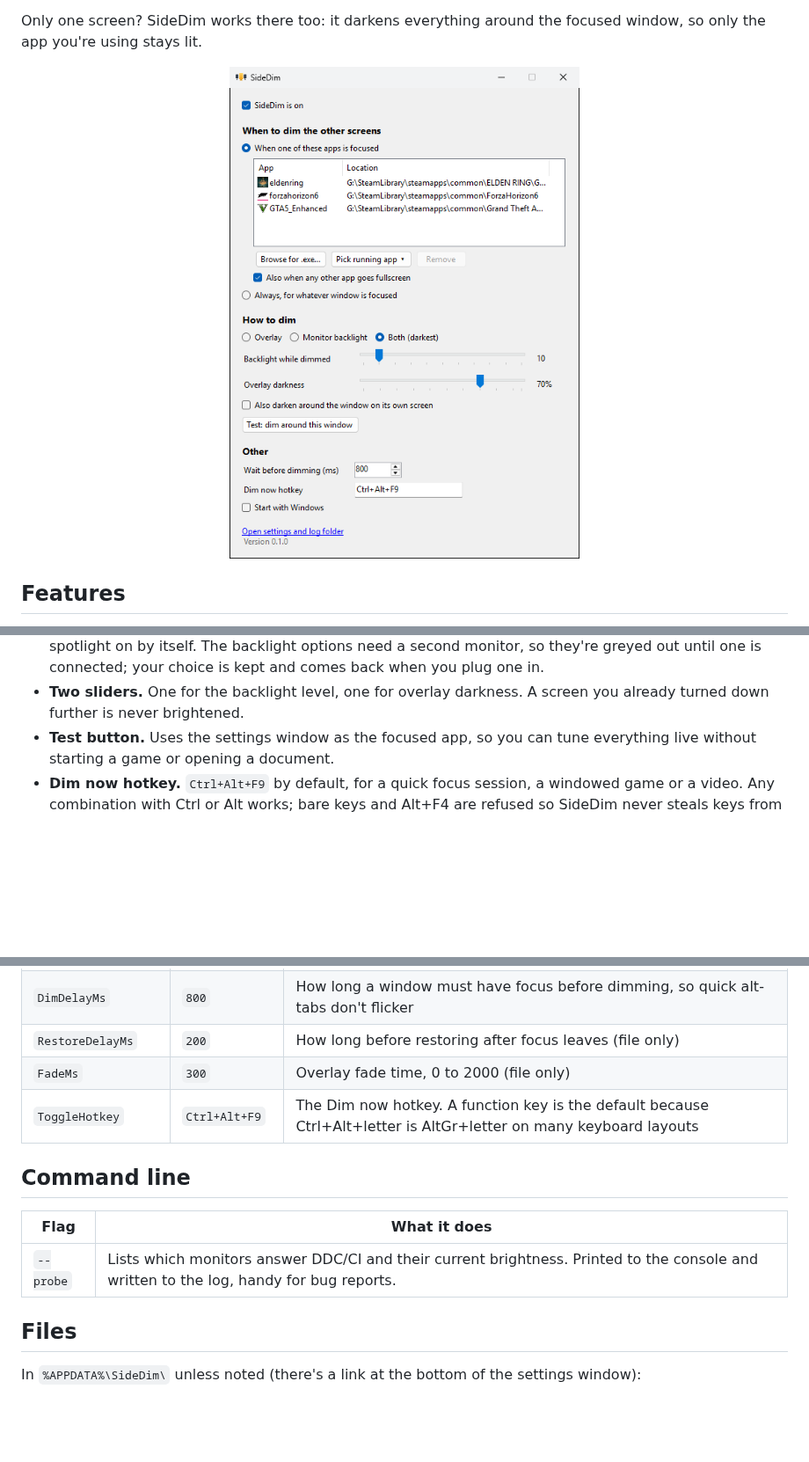
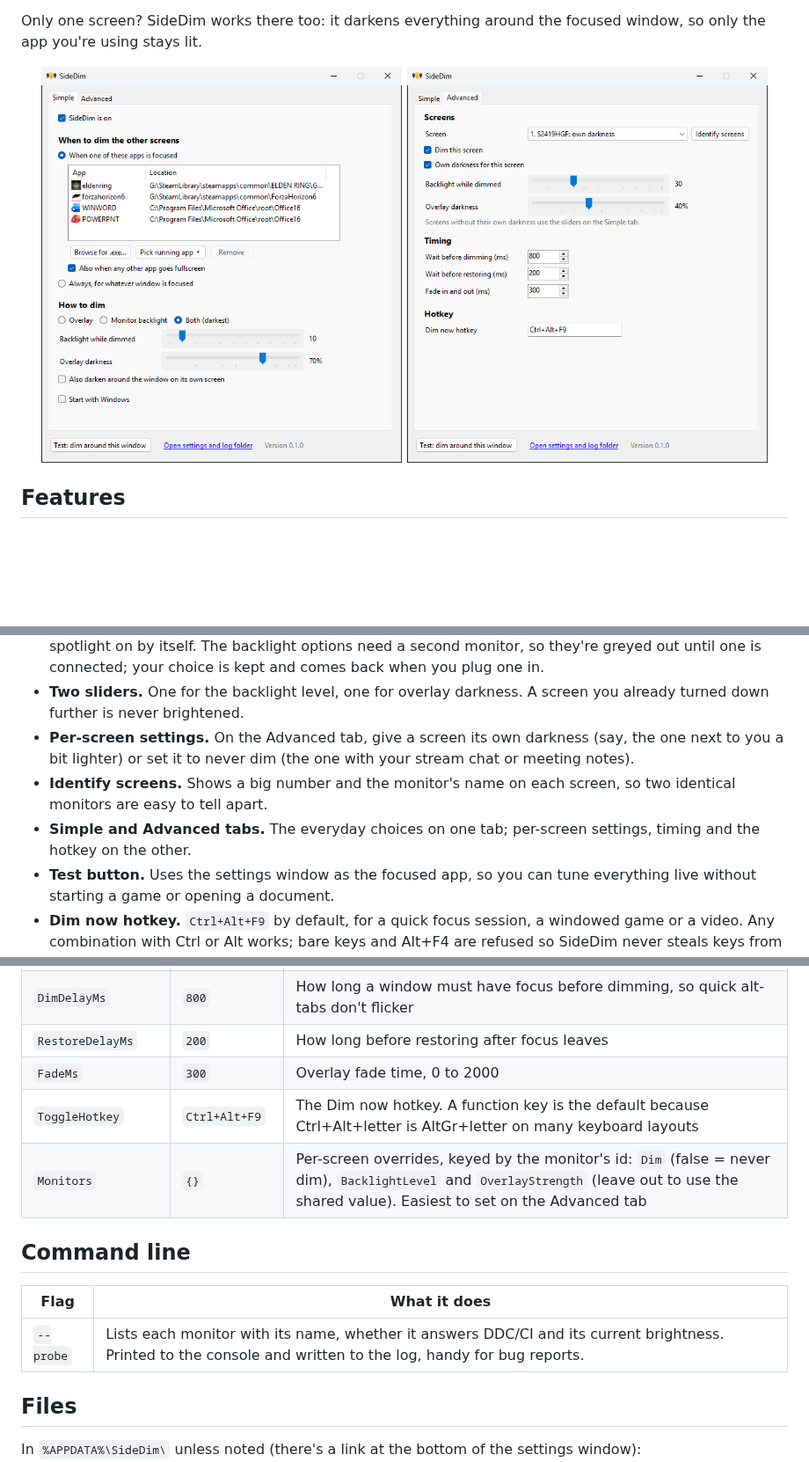
Before and after one commit to Quintinator/SideDim, a Markdown page: README.md, 3 parts joined by grey strips. Shown at 88% size. GitHub-like rendering; pictures changed too: docs/screenshot-advanced.png (added), docs/screenshot.png; blank space fills up the shorter version.

```diff
--- a/README.md
+++ b/README.md
@@ -22,7 +22,8 @@ SideDim is a small Windows tray app that darkens every screen except the one you
 Only one screen? SideDim works there too: it darkens everything around the focused window, so only the app you're using stays lit.
 
 <p align="center">
-  <img src="docs/screenshot.png" width="430" alt="The SideDim settings window">
+  <img src="docs/screenshot.png" width="410" alt="SideDim settings, Simple tab: apps to dim for and how dark">
+  <img src="docs/screenshot-advanced.png" width="410" alt="SideDim settings, Advanced tab: per-screen darkness, timing and hotkey">
 </p>
 
 ## Features
@@ -39,6 +40,9 @@ Only one screen? SideDim works there too: it darkens everything around the focus
 - **Spotlight.** Also darkens the focused window's own screen, leaving only the window lit. The cut-out follows the window when you move it.
 - **Works on a single monitor.** With one screen there's nothing beside it to dim, so SideDim turns the spotlight on by itself. The backlight options need a second monitor, so they're greyed out until one is connected; your choice is kept and comes back when you plug one in.
 - **Two sliders.** One for the backlight level, one for overlay darkness. A screen you already turned down further is never brightened.
+- **Per-screen settings.** On the Advanced tab, give a screen its own darkness (say, the one next to you a bit lighter) or set it to never dim (the one with your stream chat or meeting notes).
+- **Identify screens.** Shows a big number and the monitor's name on each screen, so two identical monitors are easy to tell apart.
+- **Simple and Advanced tabs.** The everyday choices on one tab; per-screen settings, timing and the hotkey on the other.
 - **Test button.** Uses the settings window as the focused app, so you can tune everything live without starting a game or opening a document.
 - **Dim now hotkey.** `Ctrl+Alt+F9` by default, for a quick focus session, a windowed game or a video. Any combination with Ctrl or Alt works; bare keys and Alt+F4 are refused so SideDim never steals keys from games or other apps.
 - **Your brightness comes back.** SideDim saves each monitor's brightness to disk before it changes anything. After a crash or power cut, the next start restores it. An unplugged monitor is restored when it comes back.
@@ -80,15 +84,16 @@ Everything in the settings window applies immediately. Settings are stored in `%
 | `Spotlight` | `false` | Also darken around the focused window on its own screen. Always on when only one monitor is connected |
 | `NeverDimFor` | `[]` | Extra apps that never trigger dimming (file only). Explorer, the Start menu, search and the snipping tools are always excluded |
 | `DimDelayMs` | `800` | How long a window must have focus before dimming, so quick alt-tabs don't flicker |
-| `RestoreDelayMs` | `200` | How long before restoring after focus leaves (file only) |
-| `FadeMs` | `300` | Overlay fade time, 0 to 2000 (file only) |
+| `RestoreDelayMs` | `200` | How long before restoring after focus leaves |
+| `FadeMs` | `300` | Overlay fade time, 0 to 2000 |
 | `ToggleHotkey` | `Ctrl+Alt+F9` | The Dim now hotkey. A function key is the default because Ctrl+Alt+letter is AltGr+letter on many keyboard layouts |
+| `Monitors` | `{}` | Per-screen overrides, keyed by the monitor's id: `Dim` (false = never dim), `BacklightLevel` and `OverlayStrength` (leave out to use the shared value). Easiest to set on the Advanced tab |
 
 ## Command line
 
 | Flag | What it does |
 |---|---|
-| `--probe` | Lists which monitors answer DDC/CI and their current brightness. Printed to the console and written to the log, handy for bug reports. |
+| `--probe` | Lists each monitor with its name, whether it answers DDC/CI and its current brightness. Printed to the console and written to the log, handy for bug reports. |
 
 ## Files
 
```
Also changed, not shown: 12 other files.
